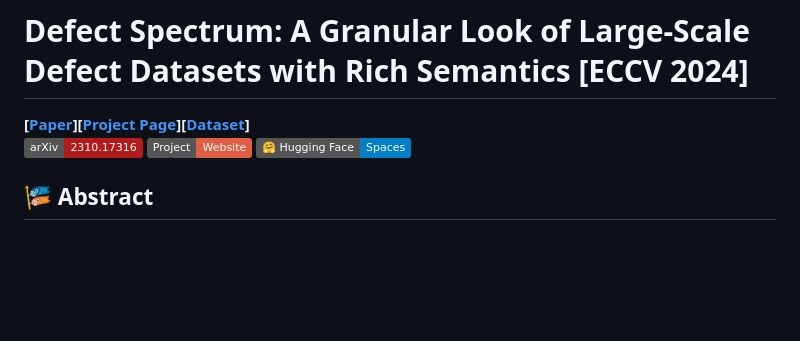
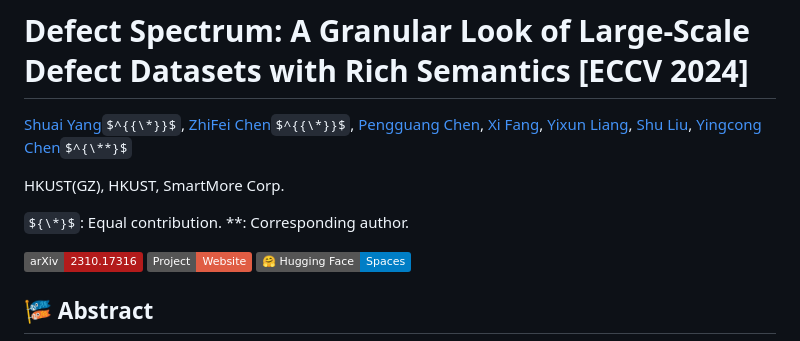
Before and after one commit to EnVision-Research/Defect_Spectrum, a Markdown page: README.md, the part around the change. Drawn GitHub-style; badges without logos; some formulas as TeX source; blank space fills up the shorter version.

```diff
--- a/README.md
+++ b/README.md
@@ -1,6 +1,11 @@
 # Defect Spectrum: A Granular Look of Large-Scale Defect Datasets with Rich Semantics [ECCV 2024]
+[Shuai Yang]()$^{{\*}}$, [ZhiFei Chen]()$^{{\*}}$, [Pengguang Chen](), [Xi Fang](), [Yixun Liang](), [Shu Liu](), [Yingcong Chen](https://www.yingcong.me)$^{\**}$
 
-**[[Paper](https://arxiv.org/abs/2310.17316)][[Project Page](https://envision-research.github.io/Defect_Spectrum/)][[Dataset](https://huggingface.co/datasets/DefectSpectrum/Defect_Spectrum)]** <br />
+HKUST(GZ), HKUST, SmartMore Corp.
+
+${\*}$: Equal contribution.
+\**: Corresponding author.
+
 <a href="https://arxiv.org/abs/2310.17316"><img src="https://img.shields.io/badge/arXiv-2310.17316-b31b1b.svg" height=22.5></a>
 <a href="https://envision-research.github.io/Defect_Spectrum/"><img src="https://img.shields.io/static/v1?label=Project&message=Website&color=red" height=20.5></a>
 <a href="https://huggingface.co/datasets/DefectSpectrum/Defect_Spectrum"><img src="https://img.shields.io/badge/%F0%9F%A4%97%20Hugging%20Face-Spaces-blue" height=20.5></a>
```
